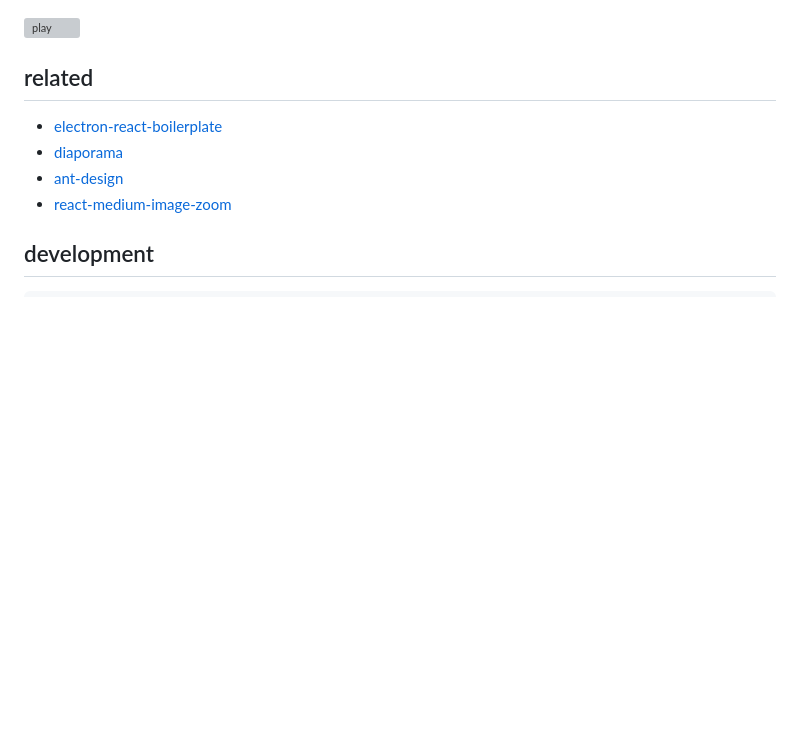
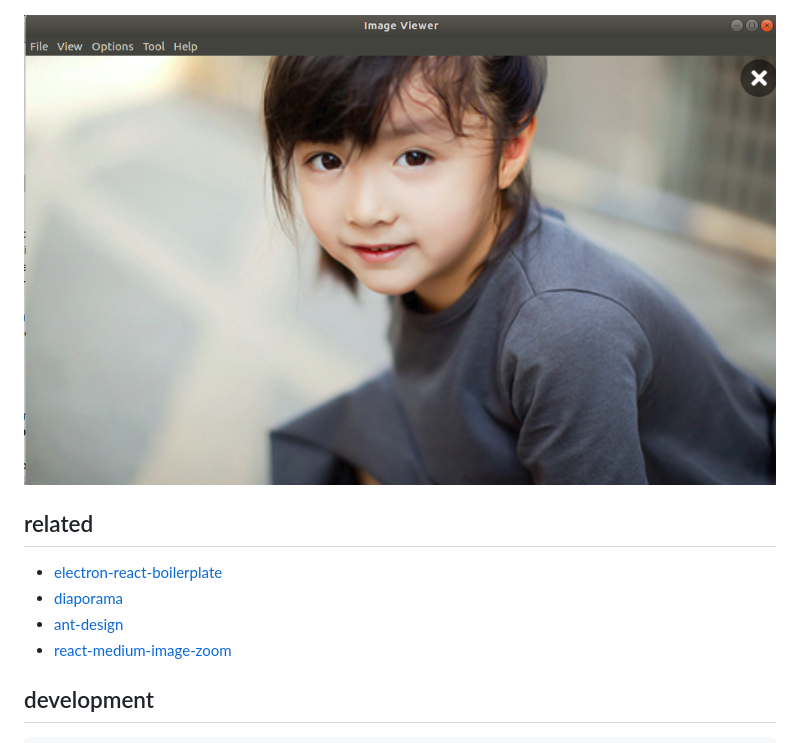
Before and after one commit to deepraining/image-viewer, a Markdown page: README.md, the part around the change. Rendered like a GitHub page; pictures changed too: screen/play.png (added); blank space fills up the shorter version; grey boxes are pictures that could not be loaded.

```diff
--- a/README.md
+++ b/README.md
@@ -12,7 +12,7 @@ An image viewer electron application based on React, React Router.
 
 ![preview](./screen/preview.png)
 
-![play](./screen/play.gif)
+![play](./screen/play.png)
 
 ## related
 
```
Also changed, not shown: 1 other file.
